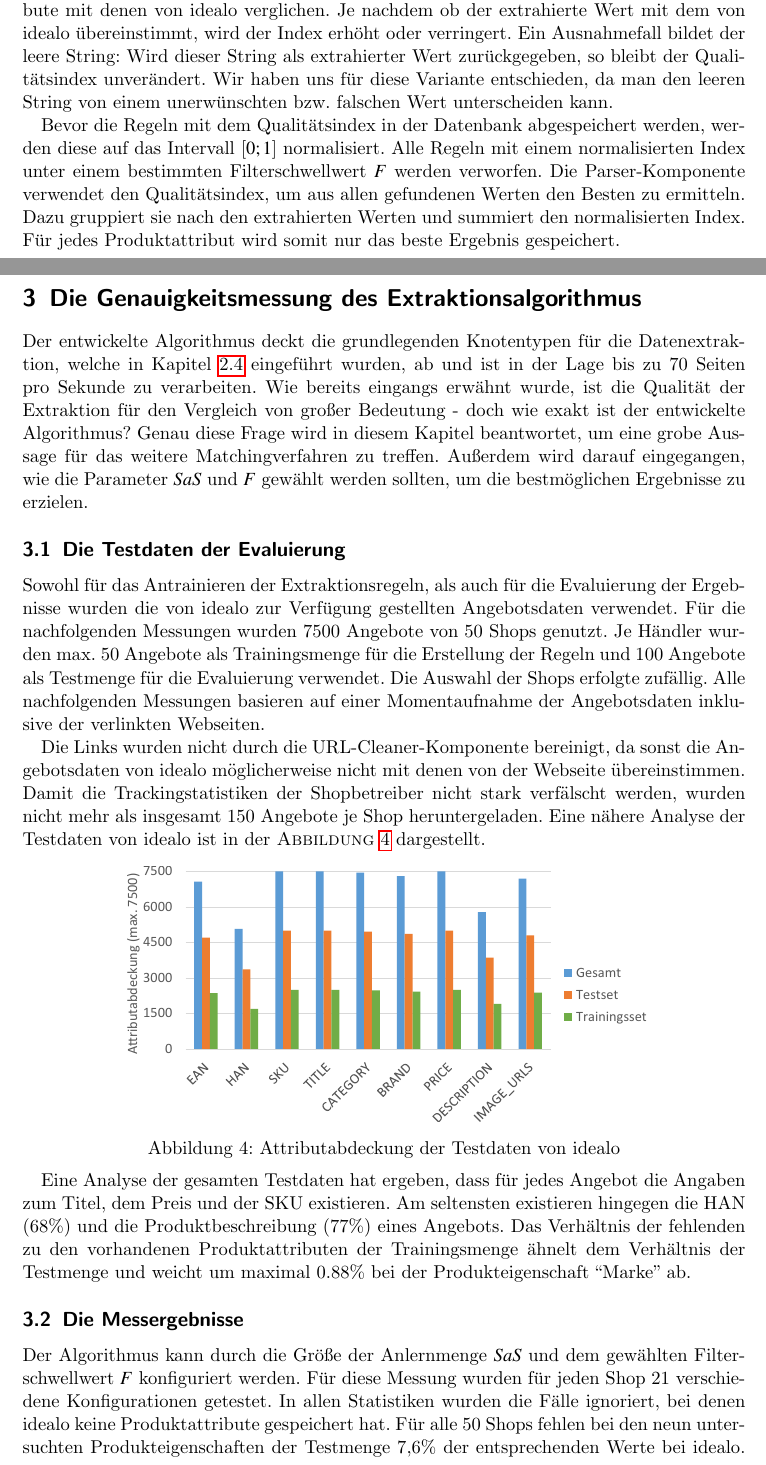
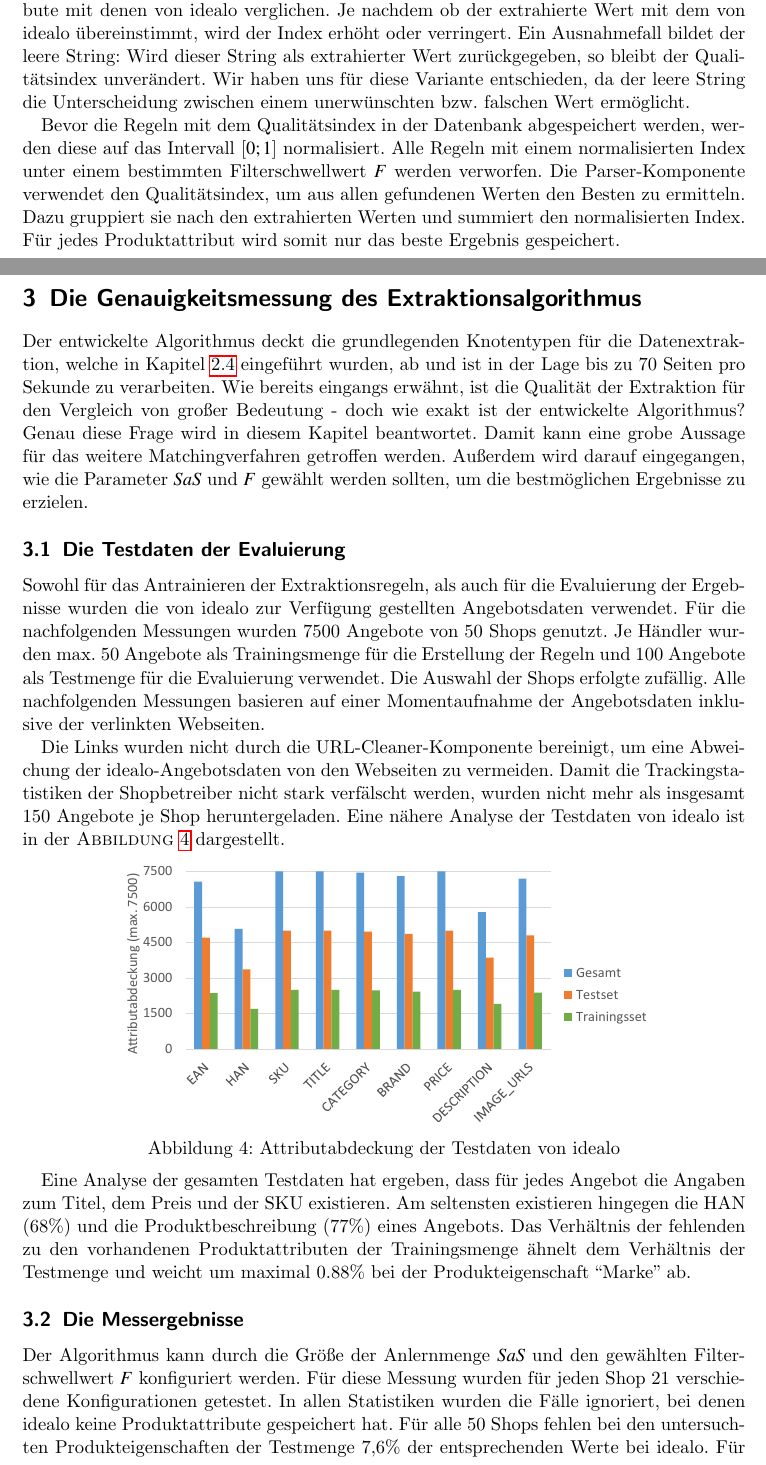
Before and after one commit to deeps96/Bachelorarbeit, a LaTeX paper (src/main.tex, which reads src/Algorithmus.tex, src/Evaluierung.tex): two parts of pages 11 and 12 of 17, joined at a grey line, cut so that both start at the same text. Compiled offline with pdfLaTeX.

Commit message:
Implemented feedback from Mama.

```diff
--- a/src/Algorithmus.tex
+++ b/src/Algorithmus.tex
@@ -301,8 +301,8 @@ verglichen.
 Je nachdem ob der extrahierte Wert mit dem von idealo übereinstimmt, wird der Index erhöht oder verringert.
 Ein Ausnahmefall bildet der leere String: Wird dieser String als extrahierter Wert zurückgegeben, so bleibt der
 Qualitätsindex unverändert.
-Wir haben uns für diese Variante entschieden, da man den leeren String von einem unerwünschten bzw.\
-falschen Wert unterscheiden kann.
+Wir haben uns für diese Variante entschieden, da der leere String die Unterscheidung zwischen einem unerwünschten
+bzw.\ falschen Wert ermöglicht.
 
 Bevor die Regeln mit dem Qualitätsindex in der Datenbank abgespeichert werden, werden diese auf das Intervall $[0; 1]$
 normalisiert.
--- a/src/Evaluierung.tex
+++ b/src/Evaluierung.tex
@@ -4,10 +4,10 @@
 Der entwickelte Algorithmus deckt die grundlegenden Knotentypen für die Datenextraktion, welche in
 Kapitel~\ref{subsec:erstellen-von-selektoren} eingeführt wurden, ab und ist in der Lage bis zu 70 Seiten pro Sekunde
 zu verarbeiten.
-Wie bereits eingangs erwähnt wurde, ist die Qualität der Extraktion für den Vergleich von großer Bedeutung - doch wie
+Wie bereits eingangs erwähnt, ist die Qualität der Extraktion für den Vergleich von großer Bedeutung - doch wie
 exakt ist der entwickelte Algorithmus?
-Genau diese Frage wird in diesem Kapitel beantwortet, um eine grobe Aussage für das weitere Matchingverfahren zu
-treffen.
+Genau diese Frage wird in diesem Kapitel beantwortet.
+Damit kann eine grobe Aussage für das weitere Matchingverfahren getroffen werden.
 Außerdem wird darauf eingegangen, wie die Parameter $SaS$ und $F$ gewählt werden sollten, um die bestmöglichen
 Ergebnisse zu erzielen.
 
@@ -21,8 +21,8 @@ die Evaluierung verwendet.
 Die Auswahl der Shops erfolgte zufällig.
 Alle nachfolgenden Messungen basieren auf einer Momentaufnahme der Angebotsdaten inklusive der verlinkten Webseiten.
 
-Die Links wurden nicht durch die URL-Cleaner-Kom\-po\-nen\-te bereinigt, da sonst die Angebotsdaten von idealo
-möglicherweise nicht mit denen von der Webseite übereinstimmen.
+Die Links wurden nicht durch die URL-Cleaner-Kom\-po\-nen\-te bereinigt, um eine Abweichung der idealo-Angebotsdaten von
+den Webseiten zu vermeiden.
 Damit die Trackingstatistiken der Shopbetreiber nicht stark verfälscht werden, wurden nicht mehr als insgesamt 150
 Angebote je Shop heruntergeladen.
 Eine nähere Analyse der Testdaten von idealo ist in der \textsc{Abbildung}~\ref{abb:testdaten} dargestellt.
@@ -44,10 +44,10 @@ Testmenge und weicht um maximal 0.88\% bei der Produkteigenschaft ``Marke'' ab.
 \subsection{Die Messergebnisse}
 \label{subsec:genauigkeitsmessung}
 
-Der Algorithmus kann durch die Größe der Anlernmenge $SaS$ und dem gewählten Filterschwellwert $F$ konfiguriert werden.
+Der Algorithmus kann durch die Größe der Anlernmenge $SaS$ und den gewählten Filterschwellwert $F$ konfiguriert werden.
 Für diese Messung wurden für jeden Shop 21 verschiedene Konfigurationen getestet.
 In allen Statistiken wurden die Fälle ignoriert, bei denen idealo keine Produktattribute gespeichert hat.
-Für alle 50 Shops fehlen bei den neun untersuchten Produkteigenschaften der Testmenge 7,6\% der entsprechenden Werte
+Für alle 50 Shops fehlen bei den untersuchten Produkteigenschaften der Testmenge 7,6\% der entsprechenden Werte
 bei idealo.
 Für diese Fälle ist es unmöglich zu entscheiden, ob die extrahierten Angebotsinformationen korrekt sind.
 
```
Also changed, not shown: src/Algorithmus.tex (8 more changed lines), src/Evaluierung.tex (4 more changed lines).
